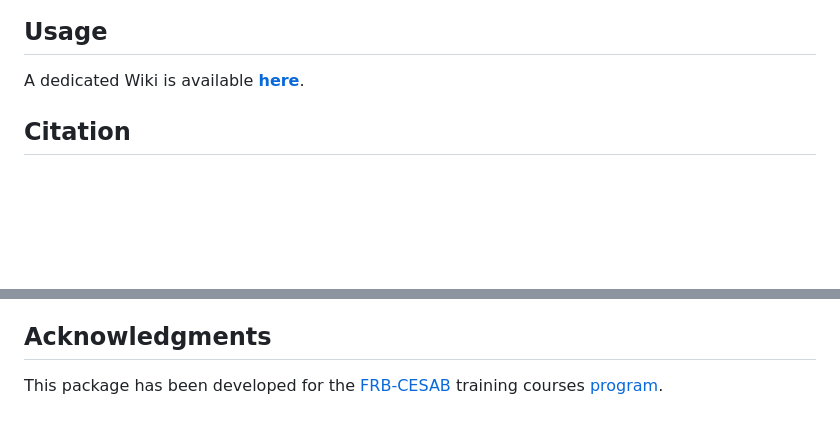
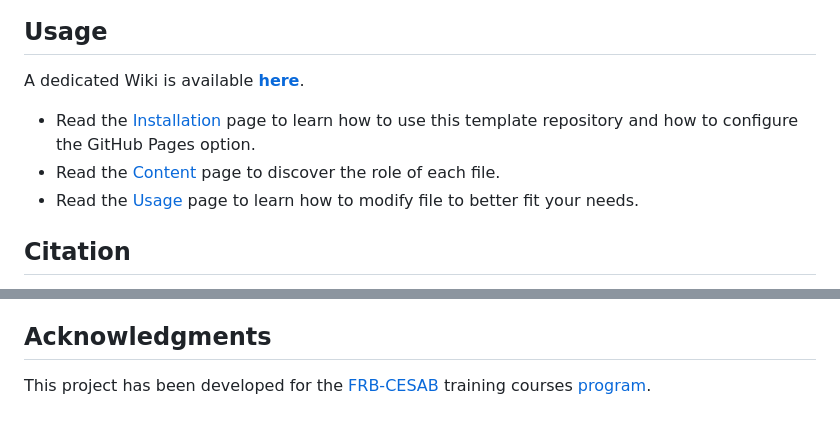
Before and after one commit to biodiversitydata/quarto-template, a Markdown page: README.md, 2 parts joined by grey strips. GitHub-like rendering; blank space fills up the shorter version.

Commit message:
edit readme [no ci]

```diff
--- a/README.md
+++ b/README.md
@@ -86,6 +86,10 @@ This is a [Template Repository](https://docs.github.com/en/repositories/creating
 
 A dedicated Wiki is available [**here**](https://github.com/biodiversitydata/quarto-template/wiki/).
 
+- Read the [Installation](https://github.com/biodiversitydata/quarto-template/wiki/Installation) page to learn how to use this template repository and how to configure the GitHub Pages option.
+- Read the [Content](https://github.com/biodiversitydata/quarto-template/wiki/Installation) page to discover the role of each file.
+- Read the [Usage](https://github.com/biodiversitydata/quarto-template/wiki/Installation) page to learn how to modify file to better fit your needs.
+
 
 ## Citation
 
@@ -103,4 +107,4 @@ By contributing to this project, you agree to abide by its terms.
 
 ## Acknowledgments
 
-This package has been developed for the [FRB-CESAB](https://www.fondationbiodiversite.fr/en/about-the-foundation/le-cesab/) training courses [program](https://frbcesab.github.io/content/courses.html).
+This project has been developed for the [FRB-CESAB](https://www.fondationbiodiversite.fr/en/about-the-foundation/le-cesab/) training courses [program](https://frbcesab.github.io/content/courses.html).
```
